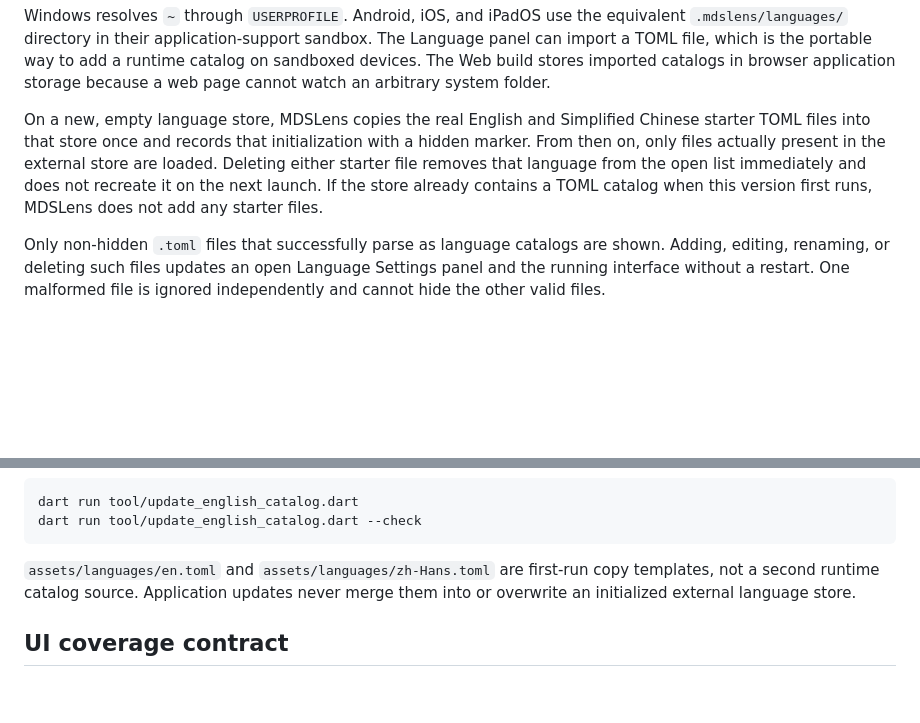
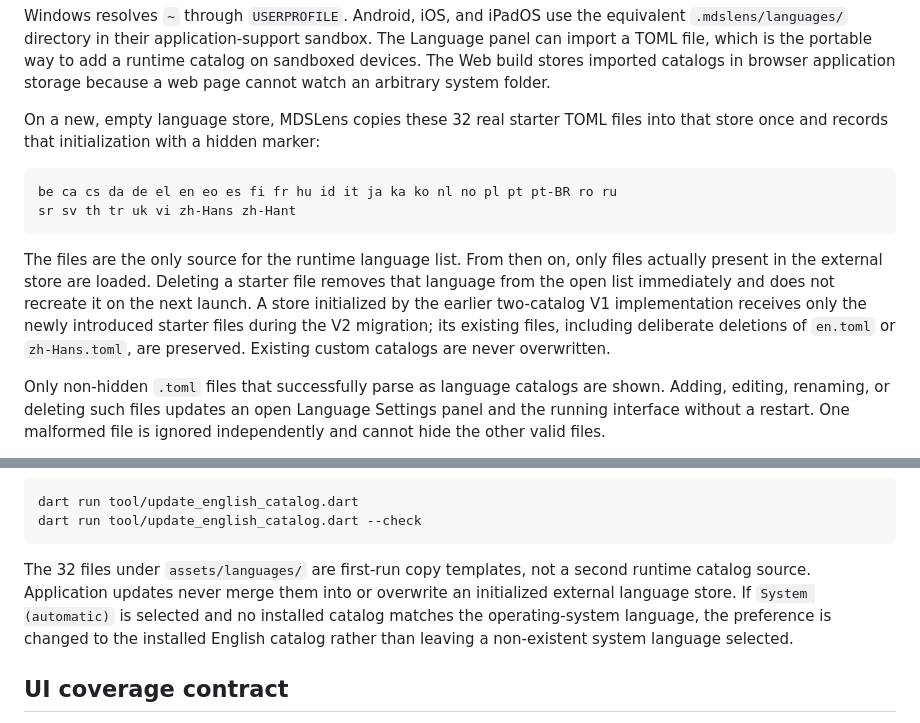
Before and after one commit to Wu-Kuan-Yee/MDSLens, a Markdown page: docs/LOCALIZATION.md, 2 parts joined by grey strips. Drawn GitHub-style; blank space fills up the shorter version.

````diff
--- a/docs/LOCALIZATION.md
+++ b/docs/LOCALIZATION.md
@@ -21,13 +21,21 @@ to add a runtime catalog on sandboxed devices. The Web build stores imported
 catalogs in browser application storage because a web page cannot watch an
 arbitrary system folder.
 
-On a new, empty language store, MDSLens copies the real English and Simplified
-Chinese starter TOML files into that store once and records that initialization
-with a hidden marker. From then on, only files actually present in the external
-store are loaded. Deleting either starter file removes that language from the
-open list immediately and does not recreate it on the next launch. If the
-store already contains a TOML catalog when this version first runs, MDSLens
-does not add any starter files.
+On a new, empty language store, MDSLens copies these 32 real starter TOML files
+into that store once and records that initialization with a hidden marker:
+
+```text
+be ca cs da de el en eo es fi fr hu id it ja ka ko nl no pl pt pt-BR ro ru
+sr sv th tr uk vi zh-Hans zh-Hant
+```
+
+The files are the only source for the runtime language list. From then on, only
+files actually present in the external store are loaded. Deleting a starter
+file removes that language from the open list immediately and does not recreate
+it on the next launch. A store initialized by the earlier two-catalog V1
+implementation receives only the newly introduced starter files during the V2
+migration; its existing files, including deliberate deletions of `en.toml` or
+`zh-Hans.toml`, are preserved. Existing custom catalogs are never overwritten.
 
 Only non-hidden `.toml` files that successfully parse as language catalogs are
 shown. Adding, editing, renaming, or deleting such files updates an open
@@ -90,9 +98,12 @@ dart run tool/update_english_catalog.dart
 dart run tool/update_english_catalog.dart --check
 ```
 
-`assets/languages/en.toml` and `assets/languages/zh-Hans.toml` are first-run
-copy templates, not a second runtime catalog source. Application updates never
-merge them into or overwrite an initialized external language store.
+The 32 files under `assets/languages/` are first-run copy templates, not a
+second runtime catalog source. Application updates never merge them into or
+overwrite an initialized external language store. If `System (automatic)` is
+selected and no installed catalog matches the operating-system language, the
+preference is changed to the installed English catalog rather than leaving a
+non-existent system language selected.
 
 ## UI coverage contract
 
````
Also changed, not shown: README.md (+8 -4 lines).
